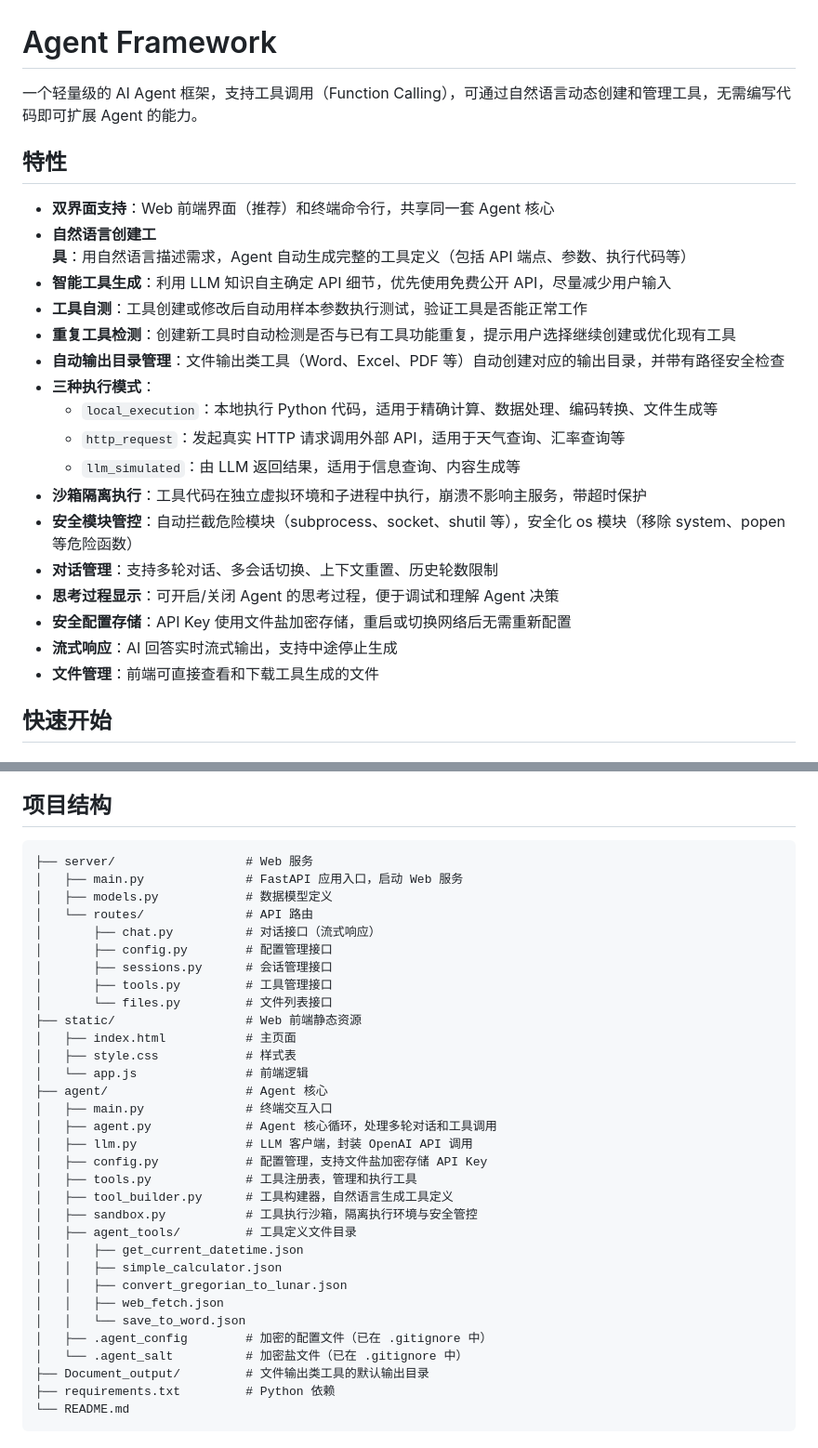
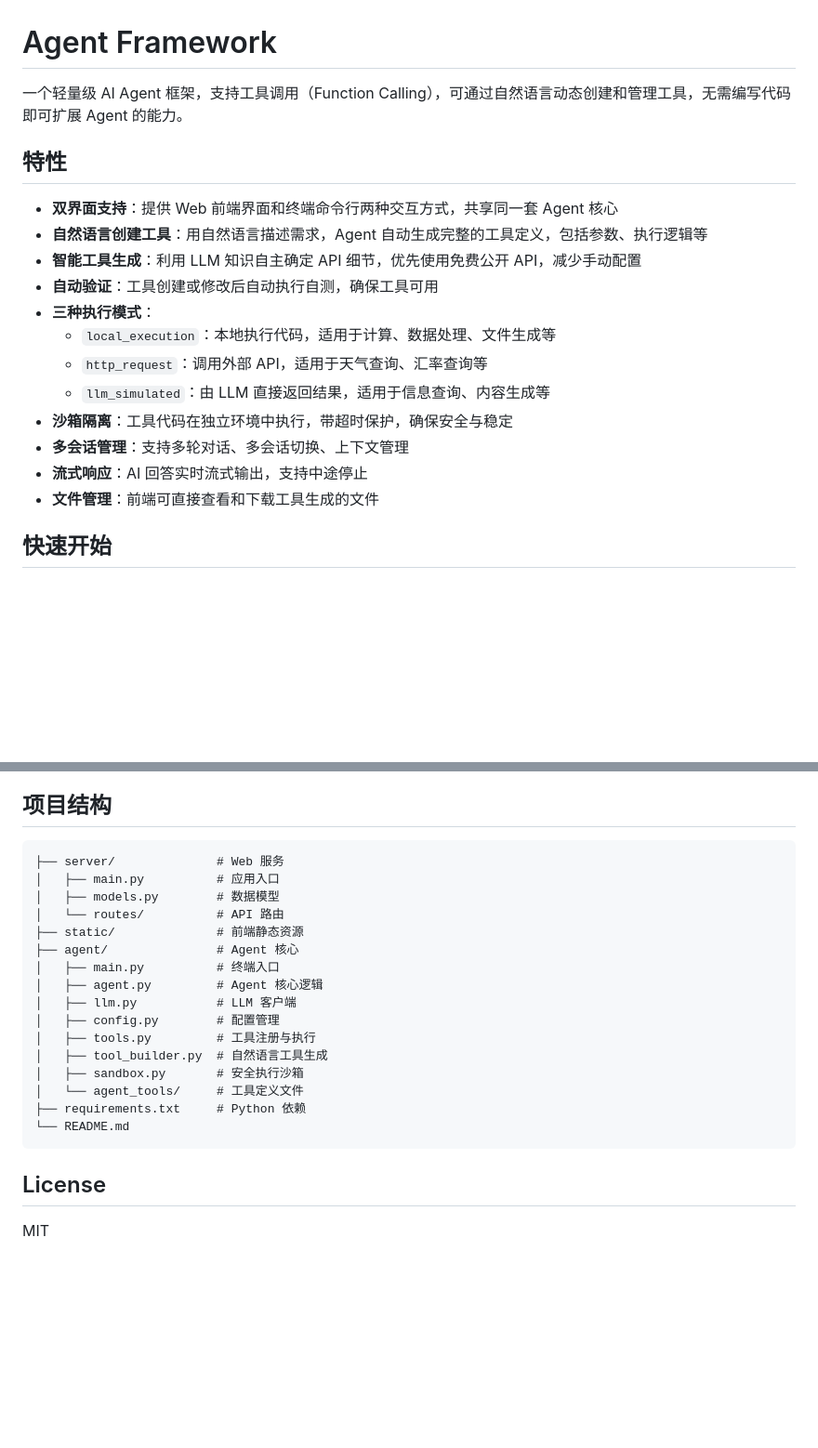
Before and after one commit to M-adrigal/OmniAssist_Open, a Markdown page: README.md, 2 parts joined by grey strips. Shown at 93% size. Rendered like a GitHub page; blank space fills up the shorter version.

````diff
--- a/README.md
+++ b/README.md
@@ -1,25 +1,20 @@
 # Agent Framework
 
-一个轻量级的 AI Agent 框架，支持工具调用（Function Calling），可通过自然语言动态创建和管理工具，无需编写代码即可扩展 Agent 的能力。
+一个轻量级 AI Agent 框架，支持工具调用（Function Calling），可通过自然语言动态创建和管理工具，无需编写代码即可扩展 Agent 的能力。
 
 ## 特性
 
-- **双界面支持**：Web 前端界面（推荐）和终端命令行，共享同一套 Agent 核心
-- **自然语言创建工具**：用自然语言描述需求，Agent 自动生成完整的工具定义（包括 API 端点、参数、执行代码等）
-- **智能工具生成**：利用 LLM 知识自主确定 API 细节，优先使用免费公开 API，尽量减少用户输入
-- **工具自测**：工具创建或修改后自动用样本参数执行测试，验证工具是否能正常工作
-- **重复工具检测**：创建新工具时自动检测是否与已有工具功能重复，提示用户选择继续创建或优化现有工具
-- **自动输出目录管理**：文件输出类工具（Word、Excel、PDF 等）自动创建对应的输出目录，并带有路径安全检查
+- **双界面支持**：提供 Web 前端界面和终端命令行两种交互方式，共享同一套 Agent 核心
+- **自然语言创建工具**：用自然语言描述需求，Agent 自动生成完整的工具定义，包括参数、执行逻辑等
+- **智能工具生成**：利用 LLM 知识自主确定 API 细节，优先使用免费公开 API，减少手动配置
+- **自动验证**：工具创建或修改后自动执行自测，确保工具可用
 - **三种执行模式**：
-  - `local_execution`：本地执行 Python 代码，适用于精确计算、数据处理、编码转换、文件生成等
-  - `http_request`：发起真实 HTTP 请求调用外部 API，适用于天气查询、汇率查询等
-  - `llm_simulated`：由 LLM 返回结果，适用于信息查询、内容生成等
-- **沙箱隔离执行**：工具代码在独立虚拟环境和子进程中执行，崩溃不影响主服务，带超时保护
-- **安全模块管控**：自动拦截危险模块（subprocess、socket、shutil 等），安全化 os 模块（移除 system、popen 等危险函数）
-- **对话管理**：支持多轮对话、多会话切换、上下文重置、历史轮数限制
-- **思考过程显示**：可开启/关闭 Agent 的思考过程，便于调试和理解 Agent 决策
-- **安全配置存储**：API Key 使用文件盐加密存储，重启或切换网络后无需重新配置
-- **流式响应**：AI 回答实时流式输出，支持中途停止生成
+  - `local_execution`：本地执行代码，适用于计算、数据处理、文件生成等
+  - `http_request`：调用外部 API，适用于天气查询、汇率查询等
+  - `llm_simulated`：由 LLM 直接返回结果，适用于信息查询、内容生成等
+- **沙箱隔离**：工具代码在独立环境中执行，带超时保护，确保安全与稳定
+- **多会话管理**：支持多轮对话、多会话切换、上下文管理
+- **流式响应**：AI 回答实时流式输出，支持中途停止
 - **文件管理**：前端可直接查看和下载工具生成的文件
 
 ## 快速开始
@@ -190,36 +100,24 @@ Agent 会：
 ## 项目结构
 
 ```
-├── server/                  # Web 服务
-│   ├── main.py              # FastAPI 应用入口，启动 Web 服务
-│   ├── models.py            # 数据模型定义
-│   └── routes/              # API 路由
-│       ├── chat.py          # 对话接口（流式响应）
-│       ├── config.py        # 配置管理接口
-│       ├── sessions.py      # 会话管理接口
-│       ├── tools.py         # 工具管理接口
-│       └── files.py         # 文件列表接口
-├── static/                  # Web 前端静态资源
-│   ├── index.html           # 主页面
-│   ├── style.css            # 样式表
-│   └── app.js               # 前端逻辑
-├── agent/                   # Agent 核心
-│   ├── main.py              # 终端交互入口
-│   ├── agent.py             # Agent 核心循环，处理多轮对话和工具调用
-│   ├── llm.py               # LLM 客户端，封装 OpenAI API 调用
-│   ├── config.py            # 配置管理，支持文件盐加密存储 API Key
-│   ├── tools.py             # 工具注册表，管理和执行工具
-│   ├── tool_builder.py      # 工具构建器，自然语言生成工具定义
-│   ├── sandbox.py           # 工具执行沙箱，隔离执行环境与安全管控
-│   ├── agent_tools/         # 工具定义文件目录
-│   │   ├── get_current_datetime.json
-│   │   ├── simple_calculator.json
-│   │   ├── convert_gregorian_to_lunar.json
-│   │   ├── web_fetch.json
-│   │   └── save_to_word.json
-│   ├── .agent_config        # 加密的配置文件（已在 .gitignore 中）
-│   └── .agent_salt          # 加密盐文件（已在 .gitignore 中）
-├── Document_output/         # 文件输出类工具的默认输出目录
-├── requirements.txt         # Python 依赖
+├── server/              # Web 服务
+│   ├── main.py          # 应用入口
+│   ├── models.py        # 数据模型
+│   └── routes/          # API 路由
+├── static/              # 前端静态资源
+├── agent/               # Agent 核心
+│   ├── main.py          # 终端入口
+│   ├── agent.py         # Agent 核心逻辑
+│   ├── llm.py           # LLM 客户端
+│   ├── config.py        # 配置管理
+│   ├── tools.py         # 工具注册与执行
+│   ├── tool_builder.py  # 自然语言工具生成
+│   ├── sandbox.py       # 安全执行沙箱
+│   └── agent_tools/     # 工具定义文件
+├── requirements.txt     # Python 依赖
 └── README.md
 ```
+
+## License
+
+MIT
````
Also changed, not shown: other parts of README.md (+29 -114 lines).
